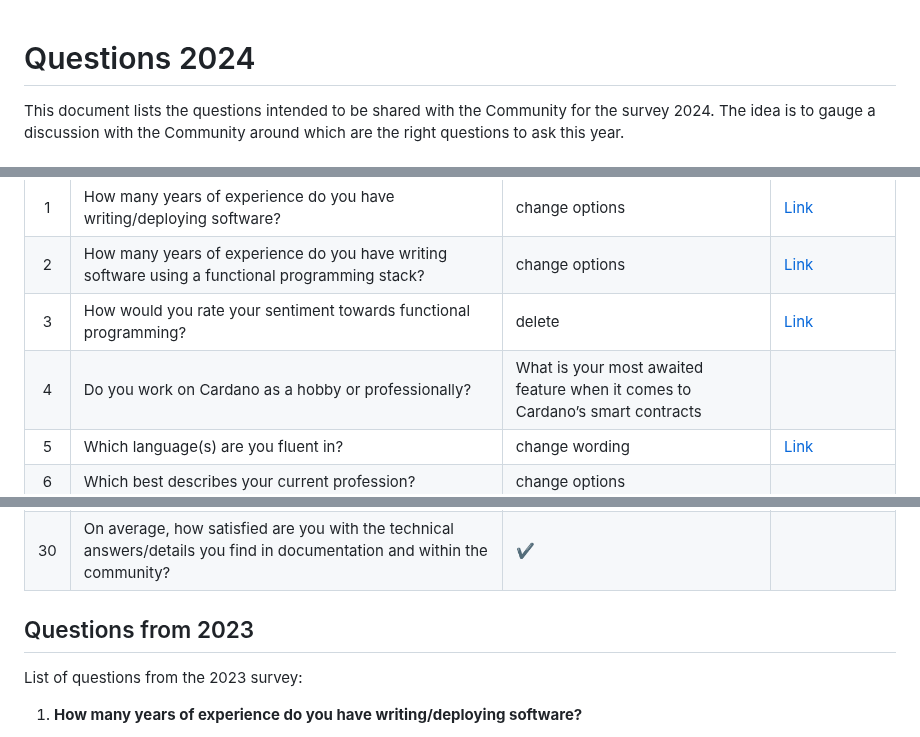
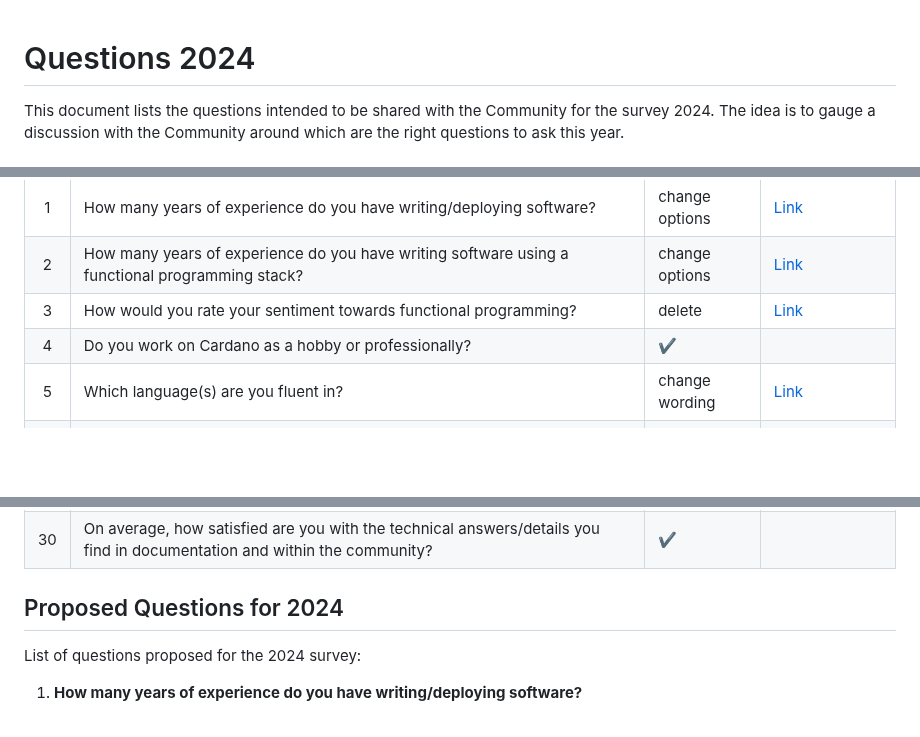
Before and after one commit to cardano-foundation/state-of-the-developer-ecosystem, a Markdown page: 2024/questions.md, 3 parts joined by grey strips. GitHub-like rendering; blank space fills up the shorter version.

Commit message:
Small correction to the table and removed the styling

```diff
--- a/2024/questions.md
+++ b/2024/questions.md
@@ -1,7 +1,3 @@
-<style type="text/css">
-    ol ol { list-style-type: lower-alpha; }
-</style>
-
 # Questions 2024
 This document lists the questions intended to be shared with the Community for the survey 2024. The idea is to gauge a discussion with the Community around which are the right questions to ask this year.
 
@@ -11,7 +7,7 @@ This document lists the questions intended to be shared with the Community for t
 |1|How many years of experience do you have writing/deploying software?|change options|[Link](https://github.com/cardano-foundation/state-of-the-developer-ecosystem/discussions/5)|
 |2|How many years of experience do you have writing software using a functional programming stack?|change options|[Link](https://github.com/cardano-foundation/state-of-the-developer-ecosystem/discussions/5)|
 |3|How would you rate your sentiment towards functional programming?|delete|[Link](https://github.com/cardano-foundation/state-of-the-developer-ecosystem/discussions/5)|
-|4|Do you work on Cardano as a hobby or professionally?|What is your most awaited feature when it comes to Cardano’s smart contracts||
+|4|Do you work on Cardano as a hobby or professionally?|:heavy_check_mark:||
 |5|Which language(s) are you fluent in?|change wording|[Link](https://github.com/cardano-foundation/state-of-the-developer-ecosystem/discussions/6)|
 |6|Which best describes your current profession?|change options||
 |7|What is your main development environment?|:heavy_check_mark:||
@@ -39,8 +35,8 @@ This document lists the questions intended to be shared with the Community for t
 |29|Where/how do you look for technical details on Cardano?|:heavy_check_mark:||
 |30|On average, how satisfied are you with the technical answers/details you find in documentation and within the community?|:heavy_check_mark:||
 
-## Questions from 2023
-List of questions from the 2023 survey:
+## Proposed Questions for 2024
+List of questions proposed for the 2024 survey:
 
 1. **How many years of experience do you have writing/deploying software?**
     1. I never wrote or deployed software
```
